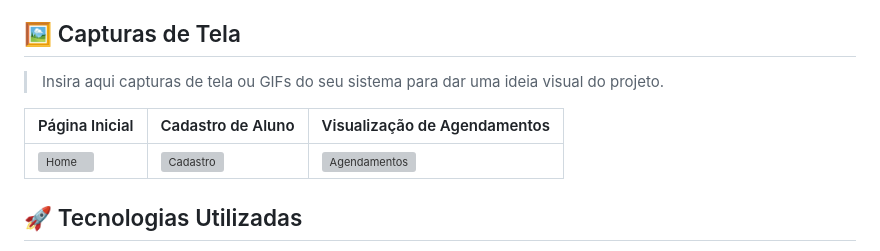
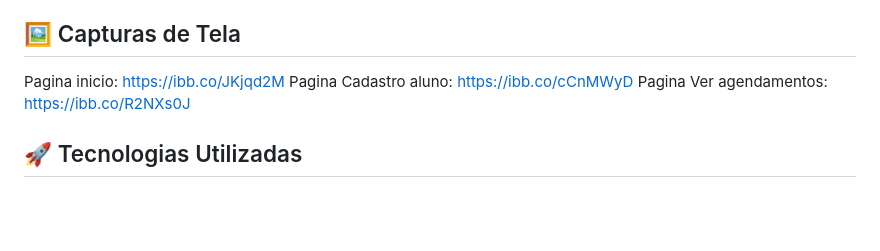
Before and after one commit to damanciofb/app-agendador-aulas-reforco, a Markdown page: README.md, the part around the change. Drawn GitHub-style; blank space fills up the shorter version; grey boxes are pictures that could not be loaded.

```diff
--- a/README.md
+++ b/README.md
@@ -11,11 +11,9 @@ Um sistema web moderno e simples para gerenciar alunos e seus horários de refor
 
 ## 🖼️ Capturas de Tela
 
-> Insira aqui capturas de tela ou GIFs do seu sistema para dar uma ideia visual do projeto.
-
-| Página Inicial                              | Cadastro de Aluno                           | Visualização de Agendamentos                 |
-|---------------------------------------------|---------------------------------------------|---------------------------------------------|
-| ![Home](https://ibb.co/JKjqd2M)              | ![Cadastro](https://ibb.co/cCnMWyD)      | ![Agendamentos](https://ibb.co/R2NXs0J) |
+Pagina inicio: https://ibb.co/JKjqd2M
+Pagina Cadastro aluno: https://ibb.co/cCnMWyD
+Pagina Ver agendamentos: https://ibb.co/R2NXs0J
 
 ## 🚀 Tecnologias Utilizadas
 
```
